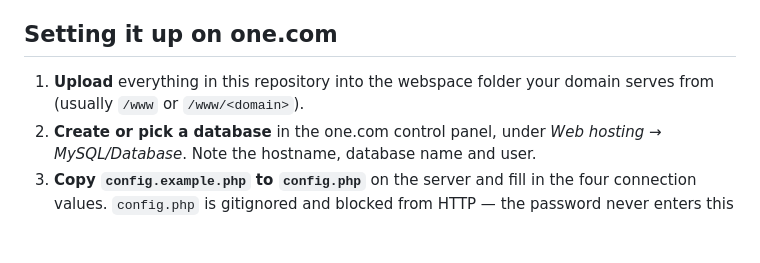
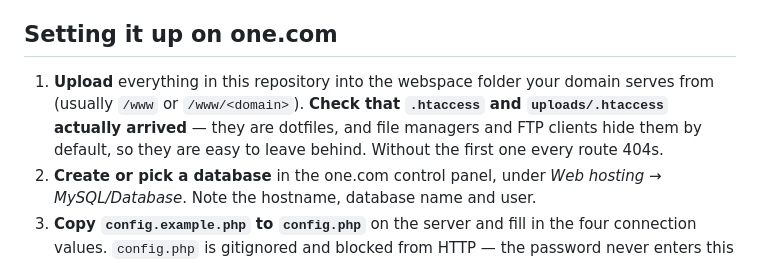
Before and after one commit to horekim/leadledger, a Markdown page: README.md, the part around the change. Drawn GitHub-style; blank space fills up the shorter version.

Commit message:
Warn about the hidden .htaccess in the setup steps
It is the first thing that goes wrong and the symptom points elsewhere — a
404 from whatever else is serving the domain.

Co-Authored-By: Claude Opus 5 <noreply@anthropic.com>

```diff
--- a/README.md
+++ b/README.md
@@ -11,7 +11,10 @@ carries the **`ll_`** prefix, so it can share a database with anything else.
 ## Setting it up on one.com
 
 1. **Upload** everything in this repository into the webspace folder your domain
-   serves from (usually `/www` or `/www/<domain>`).
+   serves from (usually `/www` or `/www/<domain>`). **Check that `.htaccess` and
+   `uploads/.htaccess` actually arrived** — they are dotfiles, and file managers
+   and FTP clients hide them by default, so they are easy to leave behind.
+   Without the first one every route 404s.
 2. **Create or pick a database** in the one.com control panel, under
    *Web hosting → MySQL/Database*. Note the hostname, database name and user.
 3. **Copy `config.example.php` to `config.php`** on the server and fill in the
```
